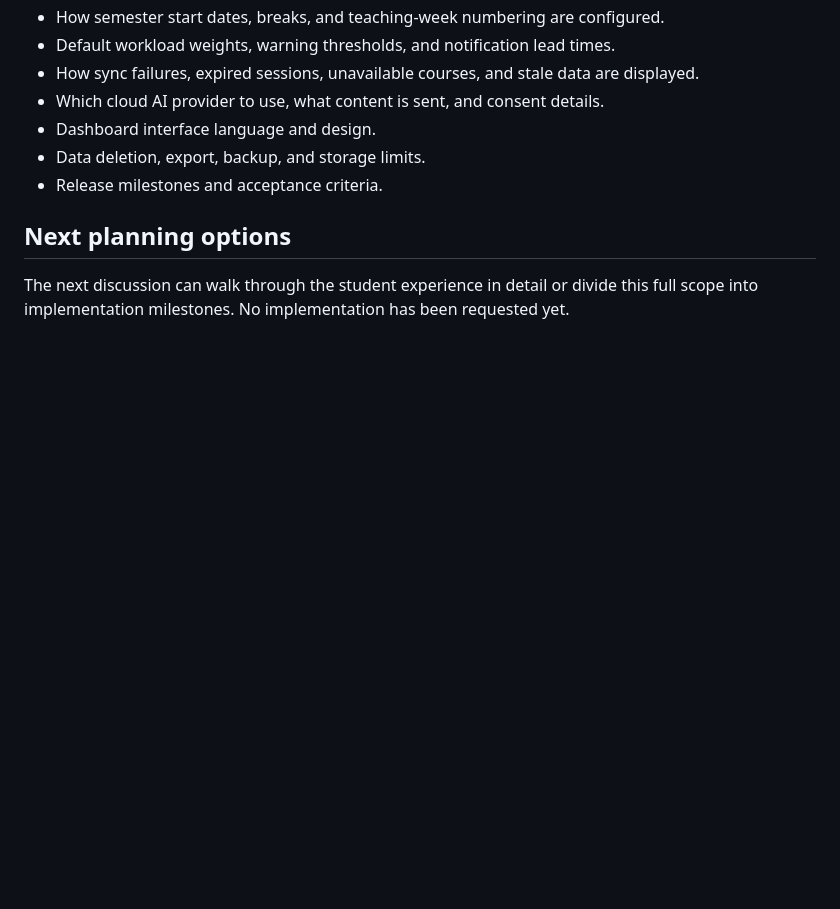
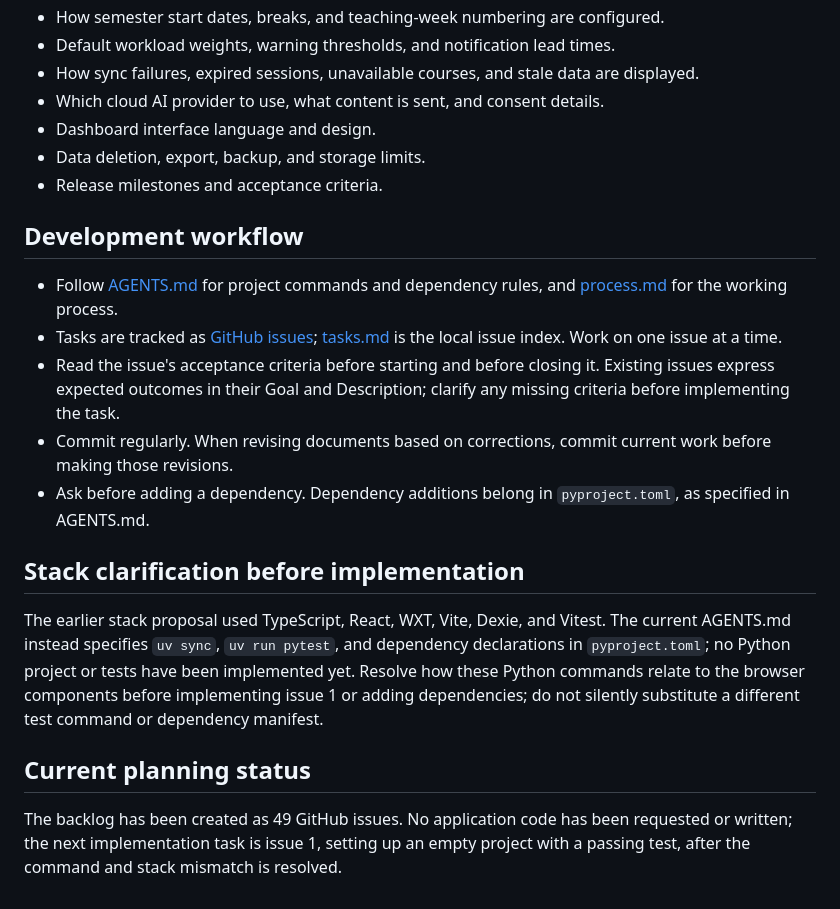
Before and after one commit to Ramung55/MoodleHelper, a Markdown page: _docs/plan.md, the part around the change. Rendered like a GitHub page; blank space fills up the shorter version.

Commit message:
Align planning documents with project workflow and dependency rules

```diff
--- a/_docs/plan.md
+++ b/_docs/plan.md
@@ -95,6 +95,18 @@ This document records the agreed scope from brainstorming. Implementation and co
 - Data deletion, export, backup, and storage limits.
 - Release milestones and acceptance criteria.
 
-## Next planning options
+## Development workflow
 
-The next discussion can walk through the student experience in detail or divide this full scope into implementation milestones. No implementation has been requested yet.
+- Follow [AGENTS.md](../AGENTS.md) for project commands and dependency rules, and [process.md](process.md) for the working process.
+- Tasks are tracked as [GitHub issues](https://github.com/Ramung55/MoodleHelper/issues); [tasks.md](tasks.md) is the local issue index. Work on one issue at a time.
+- Read the issue's acceptance criteria before starting and before closing it. Existing issues express expected outcomes in their Goal and Description; clarify any missing criteria before implementing the task.
+- Commit regularly. When revising documents based on corrections, commit current work before making those revisions.
+- Ask before adding a dependency. Dependency additions belong in `pyproject.toml`, as specified in AGENTS.md.
+
+## Stack clarification before implementation
+
+The earlier stack proposal used TypeScript, React, WXT, Vite, Dexie, and Vitest. The current AGENTS.md instead specifies `uv sync`, `uv run pytest`, and dependency declarations in `pyproject.toml`; no Python project or tests have been implemented yet. Resolve how these Python commands relate to the browser components before implementing issue 1 or adding dependencies; do not silently substitute a different test command or dependency manifest.
+
+## Current planning status
+
+The backlog has been created as 49 GitHub issues. No application code has been requested or written; the next implementation task is issue 1, setting up an empty project with a passing test, after the command and stack mismatch is resolved.
```
Also changed, not shown: _docs/tasks.md (+2 -0 lines).
